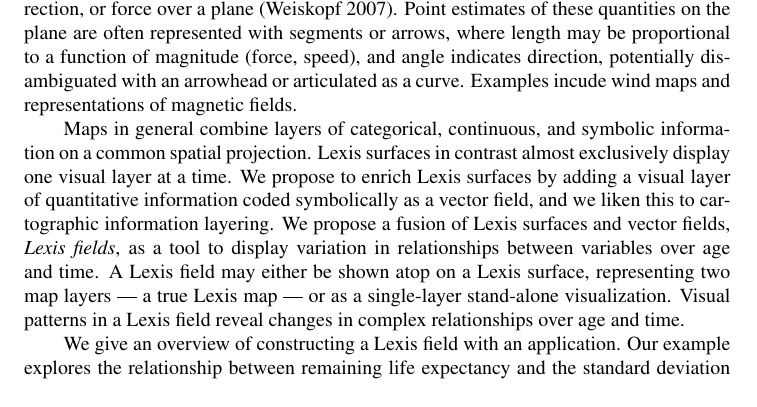
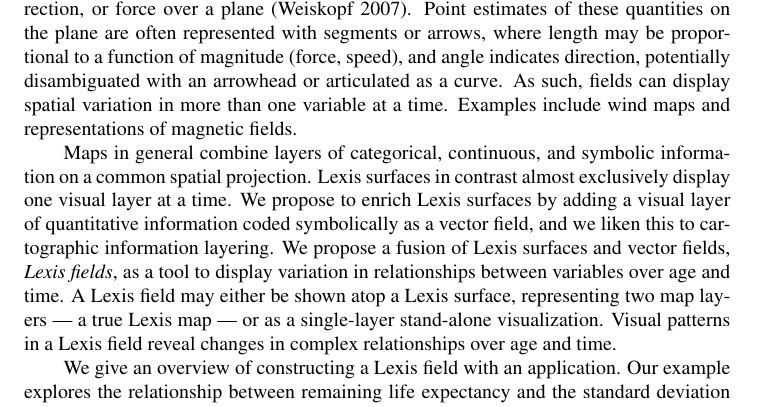
Before and after one commit to timriffe/MacroShape, an R Markdown document (MacroShape/DR/Manuscript/TR_JM_Manuscript_R1.Rmd): part of page 2 of 14, cut so that both start at the same text. The pictures show the output file MacroShape/DR/Manuscript/TR_JM_Manuscript_R1.pdf that the author committed with the source.

Commit message:
minor edits

```diff
--- a/MacroShape/DR/Manuscript/TR_JM_Manuscript_R1.Rmd
+++ b/MacroShape/DR/Manuscript/TR_JM_Manuscript_R1.Rmd
@@ -35,9 +35,9 @@ options(tinytex.verbose = TRUE)
 
 Lexis surfaces are a graphical tool used to display data on the Lexis coordinate plane, a Cartesian plane that is also a simplex relationship between age, period, and cohort. Surfaces are often displayed as heat maps, contour maps, perspective plots, or variants of these things [@vaupel1987thousands]. Various kinds of quantities, such as raw magnitudes, differences [@minton2017visualising], excesses [@remund2018cause, @acosta2019apc ] ratios [@canudas2005age], intensities, proportions, derivatives [@rau2017visualizing], and even compositions [@scholey2017visualizing] can be displayed on Lexis surfaces in order to put age, period, cohort, or other patterns in relief.
 
-Vector fields are a graphical form generally used to display variation in speed, direction, or force over a plane [@weiskopf2007vector]. Point estimates of these quantities on the plane are often represented with segments or arrows, where length may be proportional to a function of magnitude (force, speed), and angle indicates direction, potentially disambiguated with an arrowhead or articulated as a curve. Examples incude wind maps and representations of magnetic fields.
+Vector fields are a graphical form generally used to display variation in speed, direction, or force over a plane [@weiskopf2007vector]. Point estimates of these quantities on the plane are often represented with segments or arrows, where length may be proportional to a function of magnitude (force, speed), and angle indicates direction, potentially disambiguated with an arrowhead or articulated as a curve. As such, fields can display spatial variation in more than one variable at a time.  Examples include wind maps and representations of magnetic fields.
 
-Maps in general combine layers of categorical, continuous, and symbolic information on a common spatial projection. Lexis surfaces in contrast almost exclusively display one visual layer at a time. We propose to enrich Lexis surfaces by adding a visual layer of quantitative information coded symbolically as a vector field, and we liken this to cartographic information layering. We propose a fusion of Lexis surfaces and vector fields, *Lexis fields*, as a tool to display variation in relationships between variables over age and time. A Lexis field may either be shown atop on a Lexis surface, representing two map layers --- a true Lexis map --- or as a single-layer stand-alone visualization. Visual patterns in a Lexis field reveal changes in complex relationships over age and time.
+Maps in general combine layers of categorical, continuous, and symbolic information on a common spatial projection. Lexis surfaces in contrast almost exclusively display one visual layer at a time. We propose to enrich Lexis surfaces by adding a visual layer of quantitative information coded symbolically as a vector field, and we liken this to cartographic information layering. We propose a fusion of Lexis surfaces and vector fields, *Lexis fields*, as a tool to display variation in relationships between variables over age and time. A Lexis field may either be shown atop a Lexis surface, representing two map layers --- a true Lexis map --- or as a single-layer stand-alone visualization. Visual patterns in a Lexis field reveal changes in complex relationships over age and time.
 
 We give an overview of constructing a Lexis field with an application. Our example explores the relationship between remaining life expectancy and the standard deviation of remaining lifespan (a measure of lifespan variation) over age and time based on all available populations in the @HMD from 1950 onward. This example motivates how Lexis fields can be useful in demographic research. We mention examples of potential applications for fertility and other demgraphic phenomena.
 
```
Also changed, not shown: MacroShape/DR/Manuscript/TR_JM_Manuscript_R1.pdf, MacroShape/DR/Manuscript/TR_JM_Manuscript_R1.tex.
